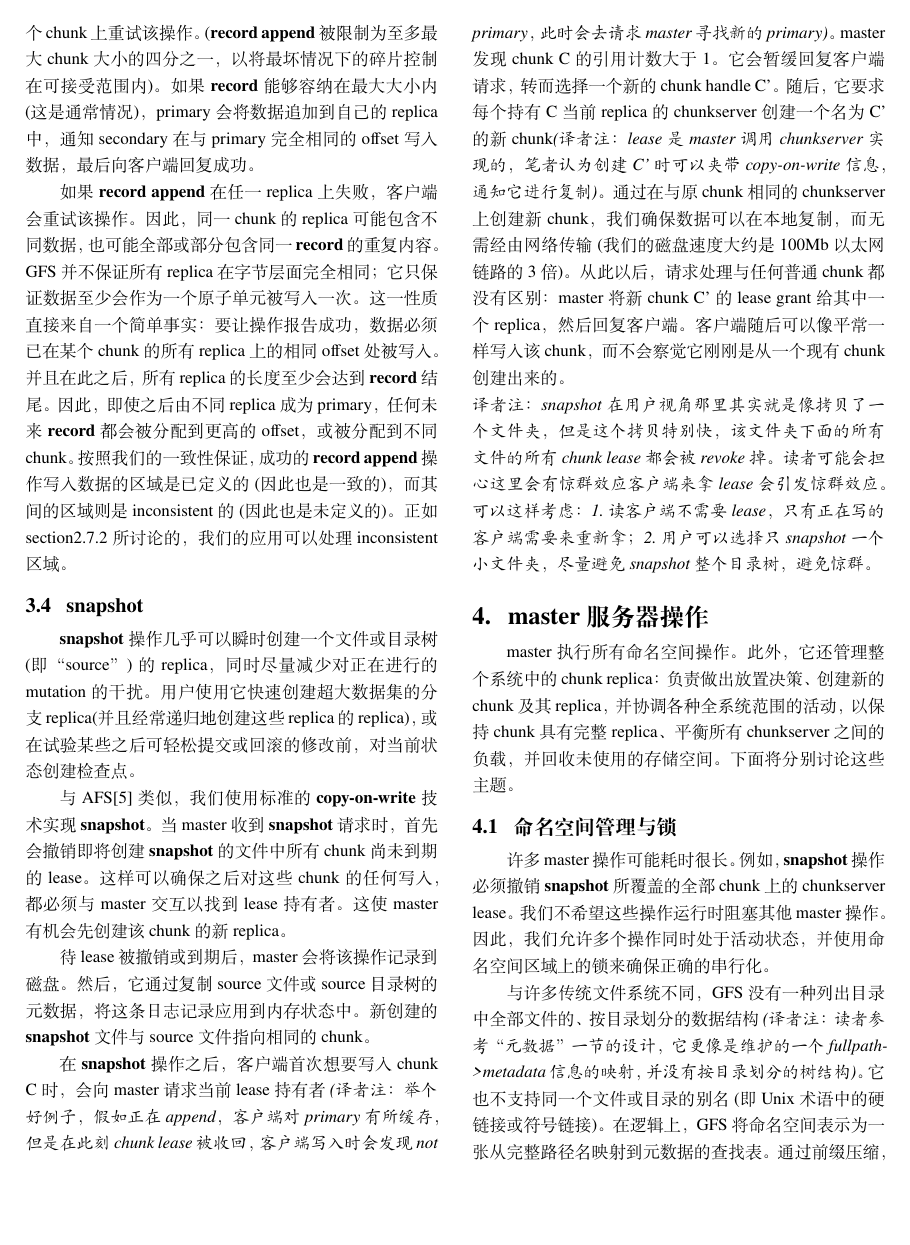
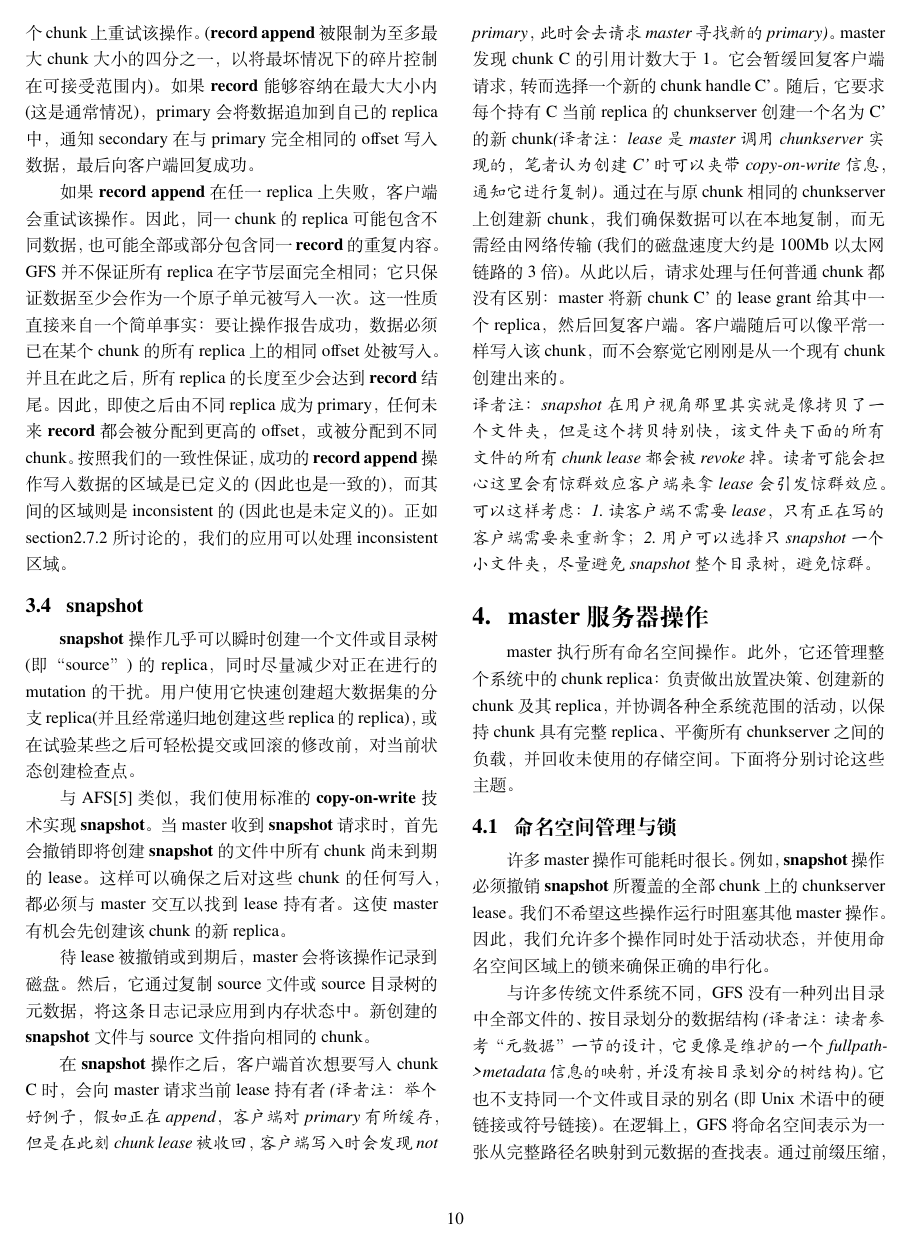
Before and after one commit to markity/GFS-Translate, a LaTeX paper (paper.tex): page 10 of 20. Compiled offline with XeLaTeX.

Commit message:
fix: page number missing

```diff
--- a/paper.tex
+++ b/paper.tex
@@ -67,7 +67,7 @@
 \setlength{\absleftindent}{0pt}
 \setlength{\absrightindent}{0pt}
 \setlength{\abstitleskip}{-0.3em}
-\pagestyle{empty}
+\pagestyle{plain}
 
 \newcommand{\papertitle}{The Google File System}
 \newcommand{\paperauthors}{Sanjay Ghemawat, Howard Gobioff, and Shun-Tak Leung}
```
Also changed, not shown: paper.tex (2 more changed lines).
